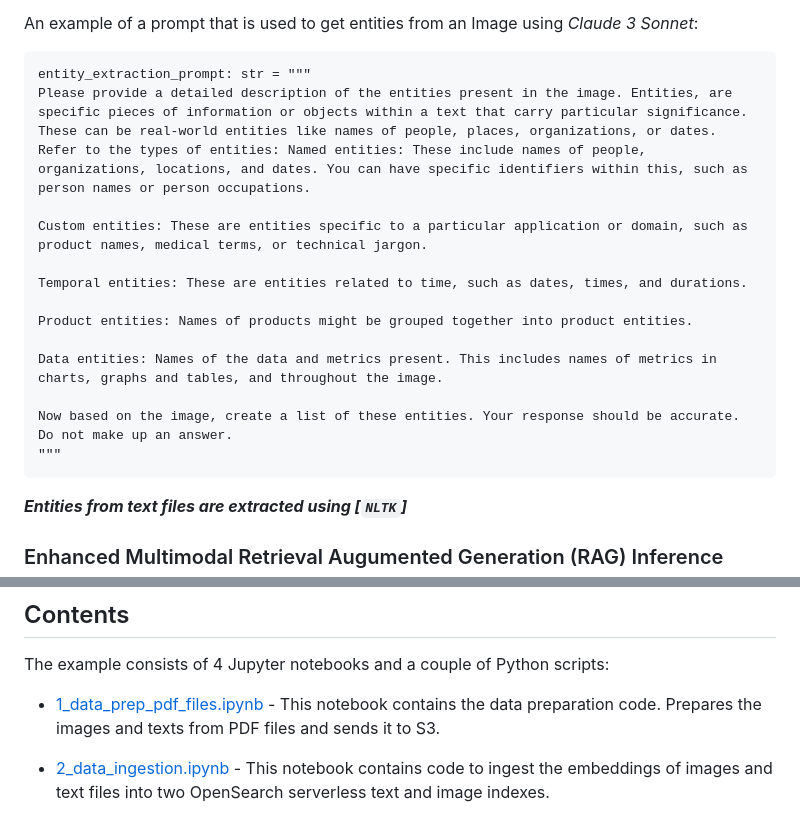
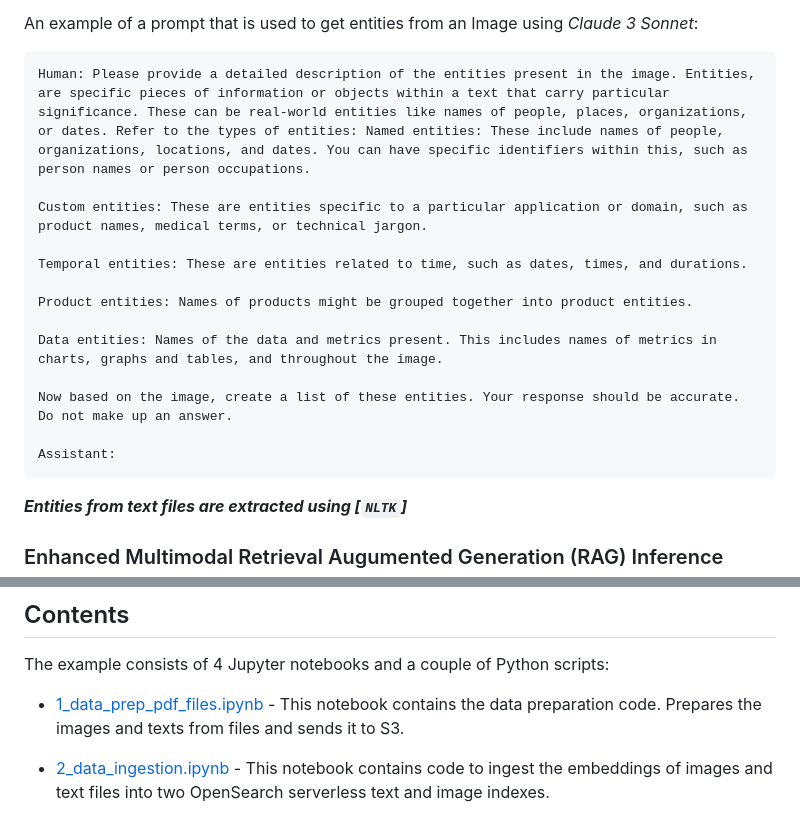
Before and after one commit to aws-samples/multimodal-rag-on-slide-decks, a Markdown page: Blog4-PDF-TitanEmbeddings/README.md, 2 parts joined by grey strips. Rendered like a GitHub page.

````diff
--- a/Blog4-PDF-TitanEmbeddings/README.md
+++ b/Blog4-PDF-TitanEmbeddings/README.md
@@ -97,8 +97,7 @@ After extracting all of the texts and images from PDF files in separate text and
 An example of a prompt that is used to get entities from an Image using _Claude 3 Sonnet_:
 
 ```
-entity_extraction_prompt: str = """
-Please provide a detailed description of the entities present in the image. Entities, are specific pieces of information or objects within a text that carry particular significance. These can be real-world entities like names of people, places, organizations, or dates. Refer to the types of entities: Named entities: These include names of people, organizations, locations, and dates. You can have specific identifiers within this, such as person names or person occupations.
+Human: Please provide a detailed description of the entities present in the image. Entities, are specific pieces of information or objects within a text that carry particular significance. These can be real-world entities like names of people, places, organizations, or dates. Refer to the types of entities: Named entities: These include names of people, organizations, locations, and dates. You can have specific identifiers within this, such as person names or person occupations.
 
 Custom entities: These are entities specific to a particular application or domain, such as product names, medical terms, or technical jargon.
 
@@ -109,7 +108,8 @@ Product entities: Names of products might be grouped together into product entit
 Data entities: Names of the data and metrics present. This includes names of metrics in charts, graphs and tables, and throughout the image.
 
 Now based on the image, create a list of these entities. Your response should be accurate. Do not make up an answer.
-"""
+
+Assistant:
 ```
 
 ***Entities from text files are extracted using [`NLTK`]***
@@ -172,7 +172,7 @@ Assistant: Here is the response in json:
 
 The example consists of 4 Jupyter notebooks and a couple of Python scripts:
 
-- [1_data_prep_pdf_files.ipynb](notebooks/1_data_prep_pdf_files.ipynb) - This notebook contains the data preparation code. Prepares the images and texts from PDF files and sends it to S3.
+- [1_data_prep_pdf_files.ipynb](notebooks/1_data_prep_files.ipynb) - This notebook contains the data preparation code. Prepares the images and texts from files and sends it to S3.
 
 - [2_data_ingestion.ipynb](notebooks/2_data_ingestion.ipynb) - This notebook contains code to ingest the embeddings of images and text files into two OpenSearch serverless text and image indexes.
 
````
Also changed, not shown: other parts of Blog4-PDF-TitanEmbeddings/README.md (+18 -4 lines).
